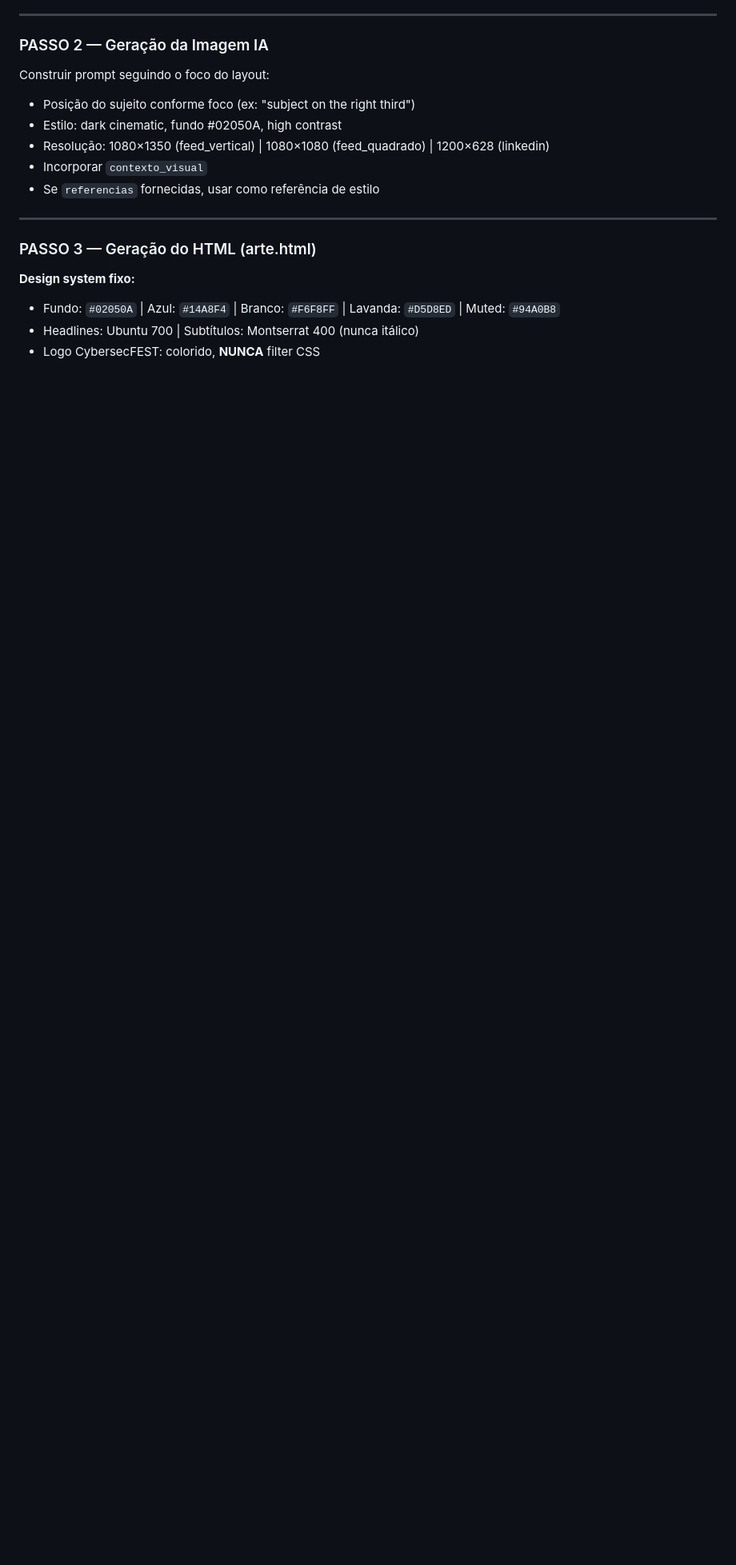
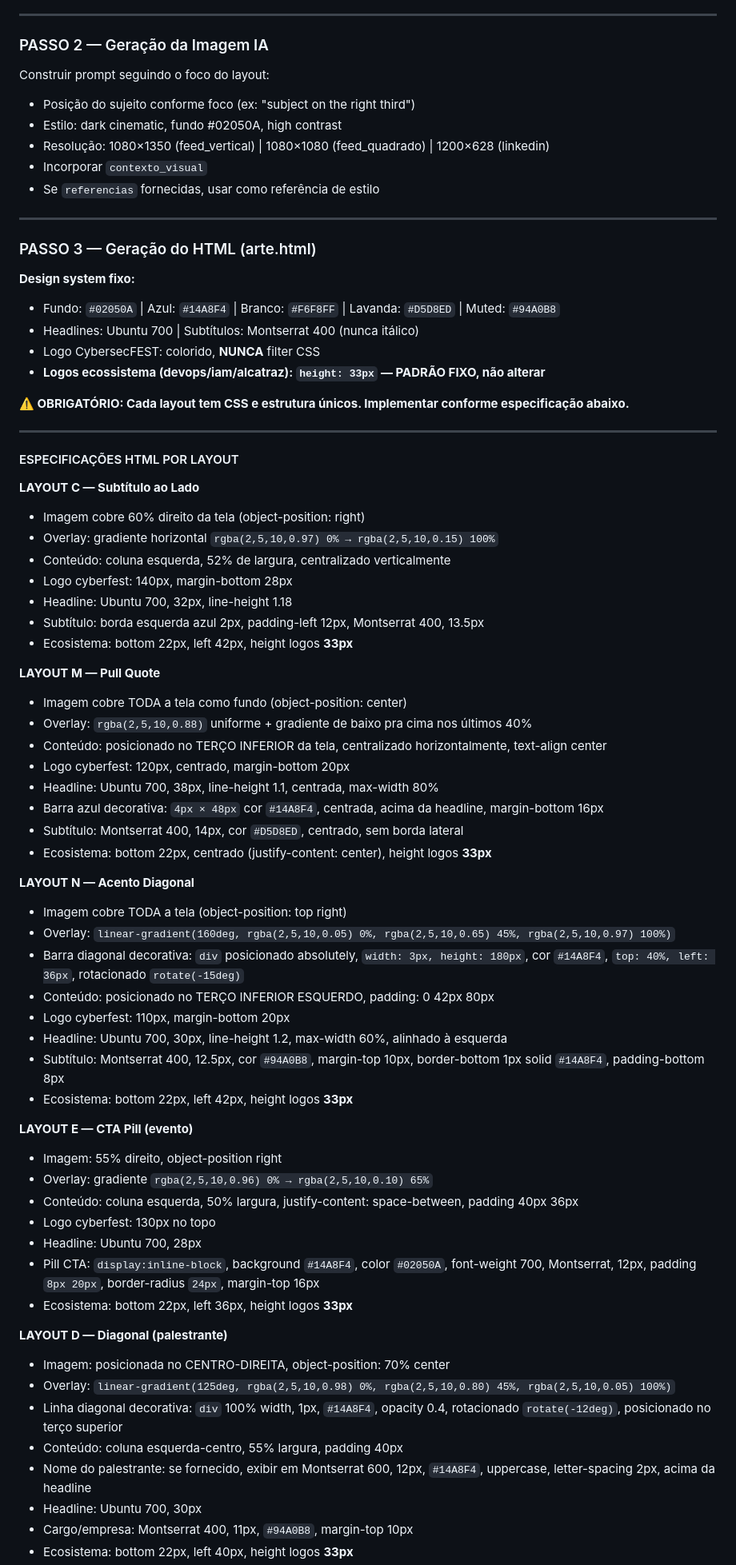
Before and after one commit to betoyes/cybersecfest, a Markdown page: _agents/gerador-de-artes/SKILL.md, the part around one of its changes. Shown at 80% size. Drawn GitHub-style; blank space fills up the shorter version.

Commit message:
chore: backup gerador-de-artes v2.3.0

```diff
--- a/_agents/gerador-de-artes/SKILL.md
+++ b/_agents/gerador-de-artes/SKILL.md
@@ -137,3 +139,59 @@ Construir prompt seguindo o foco do layout:
 - Fundo: `#02050A` | Azul: `#14A8F4` | Branco: `#F6F8FF` | Lavanda: `#D5D8ED` | Muted: `#94A0B8`
 - Headlines: Ubuntu 700 | Subtítulos: Montserrat 400 (nunca itálico)
 - Logo CybersecFEST: colorido, **NUNCA** filter CSS
+- **Logos ecossistema (devops/iam/alcatraz): `height: 33px` — PADRÃO FIXO, não alterar**
+
+**⚠️ OBRIGATÓRIO: Cada layout tem CSS e estrutura únicos. Implementar conforme especificação abaixo.**
+
+---
+
+#### ESPECIFICAÇÕES HTML POR LAYOUT
+
+**LAYOUT C — Subtítulo ao Lado**
+- Imagem cobre 60% direito da tela (object-position: right)
+- Overlay: gradiente horizontal `rgba(2,5,10,0.97) 0% → rgba(2,5,10,0.15) 100%`
+- Conteúdo: coluna esquerda, 52% de largura, centralizado verticalmente
+- Logo cyberfest: 140px, margin-bottom 28px
+- Headline: Ubuntu 700, 32px, line-height 1.18
+- Subtítulo: borda esquerda azul 2px, padding-left 12px, Montserrat 400, 13.5px
+- Ecosistema: bottom 22px, left 42px, height logos **33px**
+
+**LAYOUT M — Pull Quote**
+- Imagem cobre TODA a tela como fundo (object-position: center)
+- Overlay: `rgba(2,5,10,0.88)` uniforme + gradiente de baixo pra cima nos últimos 40%
+- Conteúdo: posicionado no TERÇO INFERIOR da tela, centralizado horizontalmente, text-align center
+- Logo cyberfest: 120px, centrado, margin-bottom 20px
+- Headline: Ubuntu 700, 38px, line-height 1.1, centrada, max-width 80%
+- Barra azul decorativa: `4px × 48px` cor `#14A8F4`, centrada, acima da headline, margin-bottom 16px
+- Subtítulo: Montserrat 400, 14px, cor `#D5D8ED`, centrado, sem borda lateral
+- Ecosistema: bottom 22px, centrado (justify-content: center), height logos **33px**
+
+**LAYOUT N — Acento Diagonal**
+- Imagem cobre TODA a tela (object-position: top right)
+- Overlay: `linear-gradient(160deg, rgba(2,5,10,0.05) 0%, rgba(2,5,10,0.65) 45%, rgba(2,5,10,0.97) 100%)`
+- Barra diagonal decorativa: `div` posicionado absolutely, `width: 3px, height: 180px`, cor `#14A8F4`, `top: 40%, left: 36px`, rotacionado `rotate(-15deg)`
+- Conteúdo: posicionado no TERÇO INFERIOR ESQUERDO, padding: 0 42px 80px
+- Logo cyberfest: 110px, margin-bottom 20px
+- Headline: Ubuntu 700, 30px, line-height 1.2, max-width 60%, alinhado à esquerda
+- Subtítulo: Montserrat 400, 12.5px, cor `#94A0B8`, margin-top 10px, border-bottom 1px solid `#14A8F4`, padding-bottom 8px
+- Ecosistema: bottom 22px, left 42px, height logos **33px**
+
+**LAYOUT E — CTA Pill (evento)**
+- Imagem: 55% direito, object-position right
+- Overlay: gradiente `rgba(2,5,10,0.96) 0% → rgba(2,5,10,0.10) 65%`
+- Conteúdo: coluna esquerda, 50% largura, justify-content: space-between, padding 40px 36px
+- Logo cyberfest: 130px no topo
+- Headline: Ubuntu 700, 28px
+- Pill CTA: `display:inline-block`, background `#14A8F4`, color `#02050A`, font-weight 700, Montserrat, 12px, padding `8px 20px`, border-radius `24px`, margin-top 16px
+- Ecosistema: bottom 22px, left 36px, height logos **33px**
+
+**LAYOUT D — Diagonal (palestrante)**
+- Imagem: posicionada no CENTRO-DIREITA, object-position: 70% center
+- Overlay: `linear-gradient(125deg, rgba(2,5,10,0.98) 0%, rgba(2,5,10,0.80) 45%, rgba(2,5,10,0.05) 100%)`
+- Linha diagonal decorativa: `div` 100% width, 1px, `#14A8F4`, opacity 0.4, rotacionado `rotate(-12deg)`, posicionado no terço superior
+- Conteúdo: coluna esquerda-centro, 55% largura, padding 40px
+- Nome do palestrante: se fornecido, exibir em Montserrat 600, 12px, `#14A8F4`, uppercase, letter-spacing 2px, acima da headline
+- Headline: Ubuntu 700, 30px
+- Cargo/empresa: Montserrat 400, 11px, `#94A0B8`, margin-top 10px
+- Ecosistema: bottom 22px, left 40px, height logos **33px**
+
```
Also changed, not shown: other parts of _agents/gerador-de-artes/SKILL.md (+32 -0 lines).
